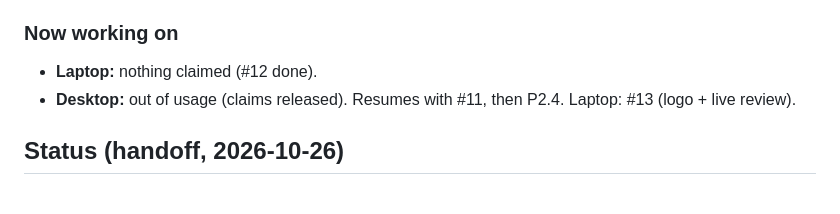
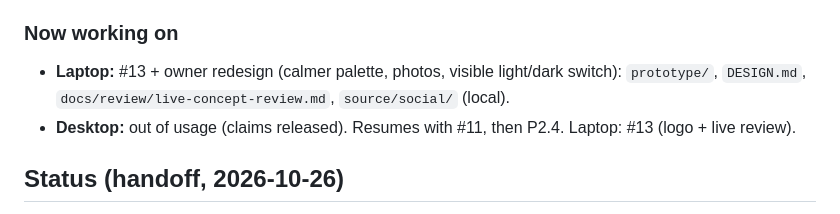
Before and after one commit to Mishtuk/Mulligan-Games-Website-concept-, a Markdown page: HANDOFF.md, the part around the change. GitHub-like rendering.

Commit message:
Claim #13 and owner redesign (Laptop)

```diff
--- a/HANDOFF.md
+++ b/HANDOFF.md
@@ -33,7 +33,7 @@ Same rules as the Warminster VFW and Pokemon-Tracker repos.
   VFW site, tests.
 
 ### Now working on
-- **Laptop:** nothing claimed (#12 done).
+- **Laptop:** #13 + owner redesign (calmer palette, photos, visible light/dark switch): `prototype/`, `DESIGN.md`, `docs/review/live-concept-review.md`, `source/social/` (local).
 - **Desktop:** out of usage (claims released). Resumes with #11, then P2.4. Laptop: #13 (logo + live review).
 
 ## Status (handoff, 2026-10-26)
```
